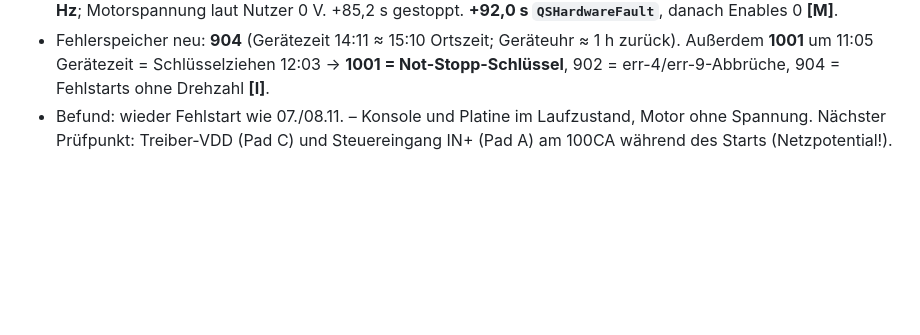
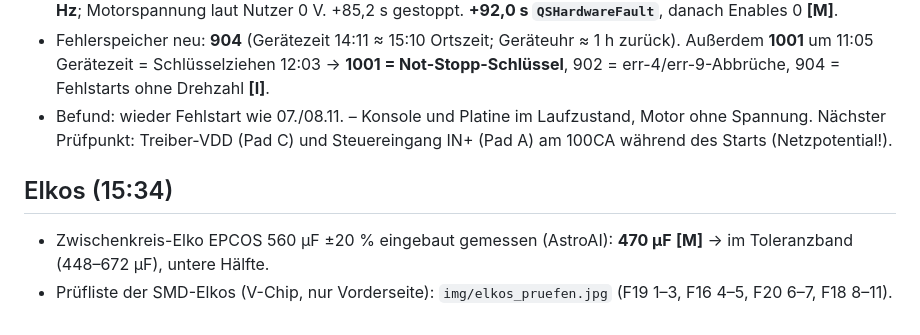
Before and after one commit to kmoellenhoff/myrun_diagnostics, a Markdown page: docs/LAUF_2026-11-11.md, the part around the change. GitHub-like rendering; blank space fills up the shorter version.

Commit message:
Elko-Prüfliste, Zwischenkreis 470 µF

```diff
--- a/docs/LAUF_2026-11-11.md
+++ b/docs/LAUF_2026-11-11.md
@@ -114,3 +114,7 @@ OC04 schaltet bei 0,8 mA LED-Strom genauso weit durch wie OC05 → statisch kein
 - +64,6 s Start an der Konsole (1,2 km/h), +69,5 s vom Nutzer gestoppt. +80,2 s zweiter Start; +81,8 s `QSRunning`, +83,7 s: EM_POWENA/LK_ENABLE = 1, PWM_MOTOR = 6126 (roh), **@RPWM 0,000 %, Encoder 0 Hz**; Motorspannung laut Nutzer 0 V. +85,2 s gestoppt. **+92,0 s `QSHardwareFault`**, danach Enables 0 **[M]**.
 - Fehlerspeicher neu: **904** (Gerätezeit 14:11 ≈ 15:10 Ortszeit; Geräteuhr ≈ 1 h zurück). Außerdem **1001** um 11:05 Gerätezeit = Schlüsselziehen 12:03 → **1001 = Not-Stopp-Schlüssel**, 902 = err-4/err-9-Abbrüche, 904 = Fehlstarts ohne Drehzahl **[I]**.
 - Befund: wieder Fehlstart wie 07./08.11. – Konsole und Platine im Laufzustand, Motor ohne Spannung. Nächster Prüfpunkt: Treiber-VDD (Pad C) und Steuereingang IN+ (Pad A) am 100CA während des Starts (Netzpotential!).
+
+## Elkos (15:34)
+- Zwischenkreis-Elko EPCOS 560 µF ±20 % eingebaut gemessen (AstroAI): **470 µF** **[M]** → im Toleranzband (448–672 µF), untere Hälfte.
+- Prüfliste der SMD-Elkos (V-Chip, nur Vorderseite): `img/elkos_pruefen.jpg` (F19 1–3, F16 4–5, F20 6–7, F18 8–11).
```
Also changed, not shown: docs/img/elkos_pruefen.jpg (added).
